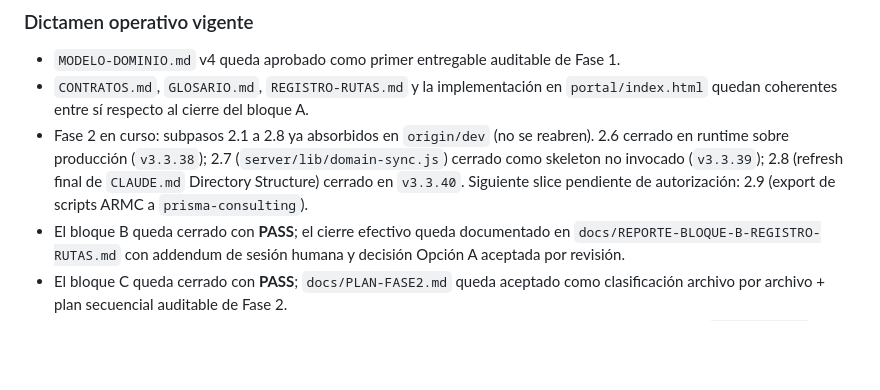
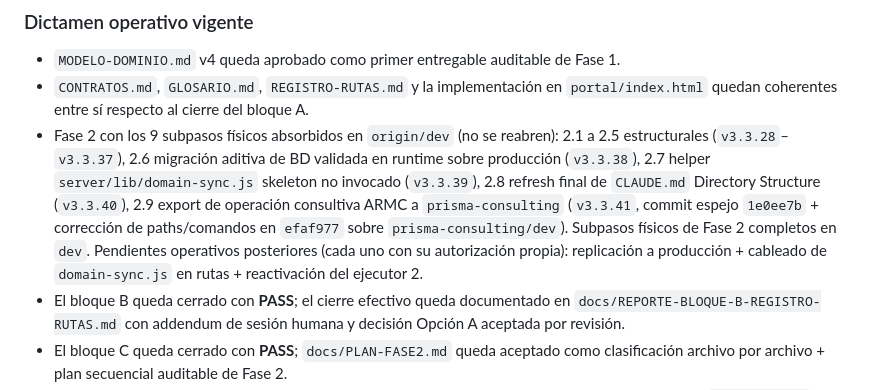
Before and after one commit to adminmc2/prisma_consul, a Markdown page: REVIEW-PRISMA-APEX.md, the part around the change. GitHub-like rendering; blank space fills up the shorter version.

Commit message:
docs: REVIEW dictamen vigente — alinear con tabla de estado tras 2.9
Tras dictamen del revisor sobre 2.9 (PASS no limpio, 2 findings Medium):
el "Dictamen operativo vigente" todavía afirmaba que 2.9 estaba
pendiente, contradiciendo la tabla de estado que ya da Fase 2 física
como completa. Como REVIEW-PRISMA-APEX.md es control plane de la
reorganización, la doble verdad no es cosmética.

Línea activa actualizada (sección "Dictamen operativo vigente"):
  ANTES: "Fase 2 en curso: subpasos 2.1 a 2.8 ya absorbidos ...
          Siguiente slice pendiente de autorización: 2.9 (export ...)"
  AHORA: "Fase 2 con los 9 subpasos físicos absorbidos ... Subpasos
          físicos de Fase 2 completos en dev ... Pendientes operativos
          posteriores: replicación a producción + cableado domain-sync
          + reactivación ejecutor 2."

Reflejo cruzado: el commit espejo en prisma-consulting/dev es 1e0ee7b
y la corrección de paths/comandos stale (segundo finding del dictamen)
queda en efaf977 — registrado en la línea actualizada.

No toca runtime, BD, código, rutas, frontend ni nginx. Sin bump.

Cierra el primer finding del dictamen del revisor sobre 2.9.

Co-Authored-By: Claude Opus 4.7 (1M context) <noreply@anthropic.com>

```diff
--- a/REVIEW-PRISMA-APEX.md
+++ b/REVIEW-PRISMA-APEX.md
@@ -49,7 +49,7 @@ Regla adicional: no se pasa a una fase nueva solo porque el trabajo técnico par
 
 - `MODELO-DOMINIO.md` v4 queda aprobado como primer entregable auditable de Fase 1.
 - `CONTRATOS.md`, `GLOSARIO.md`, `REGISTRO-RUTAS.md` y la implementación en `portal/index.html` quedan coherentes entre sí respecto al cierre del bloque A.
-- Fase 2 en curso: subpasos 2.1 a 2.8 ya absorbidos en `origin/dev` (no se reabren). 2.6 cerrado en runtime sobre producción (`v3.3.38`); 2.7 (`server/lib/domain-sync.js`) cerrado como skeleton no invocado (`v3.3.39`); 2.8 (refresh final de `CLAUDE.md` Directory Structure) cerrado en `v3.3.40`. Siguiente slice pendiente de autorización: 2.9 (export de scripts ARMC a `prisma-consulting`).
+- Fase 2 con los 9 subpasos físicos absorbidos en `origin/dev` (no se reabren): 2.1 a 2.5 estructurales (`v3.3.28`–`v3.3.37`), 2.6 migración aditiva de BD validada en runtime sobre producción (`v3.3.38`), 2.7 helper `server/lib/domain-sync.js` skeleton no invocado (`v3.3.39`), 2.8 refresh final de `CLAUDE.md` Directory Structure (`v3.3.40`), 2.9 export de operación consultiva ARMC a `prisma-consulting` (`v3.3.41`, commit espejo `1e0ee7b` + corrección de paths/comandos en `efaf977` sobre `prisma-consulting/dev`). Subpasos físicos de Fase 2 completos en `dev`. Pendientes operativos posteriores (cada uno con su autorización propia): replicación a producción + cableado de `domain-sync.js` en rutas + reactivación del ejecutor 2.
 - El bloque B queda cerrado con **PASS**; el cierre efectivo queda documentado en `docs/REPORTE-BLOQUE-B-REGISTRO-RUTAS.md` con addendum de sesión humana y decisión Opción A aceptada por revisión.
 - El bloque C queda cerrado con **PASS**; `docs/PLAN-FASE2.md` queda aceptado como clasificación archivo por archivo + plan secuencial auditable de Fase 2.
 - El bloque D queda cerrado con **PASS**: la réplica Ecosistema ya quedó integrada de forma durable en `above-pharma`, `apex-agents`, `prisma-consulting` y `prisma-server-ops`.
```
